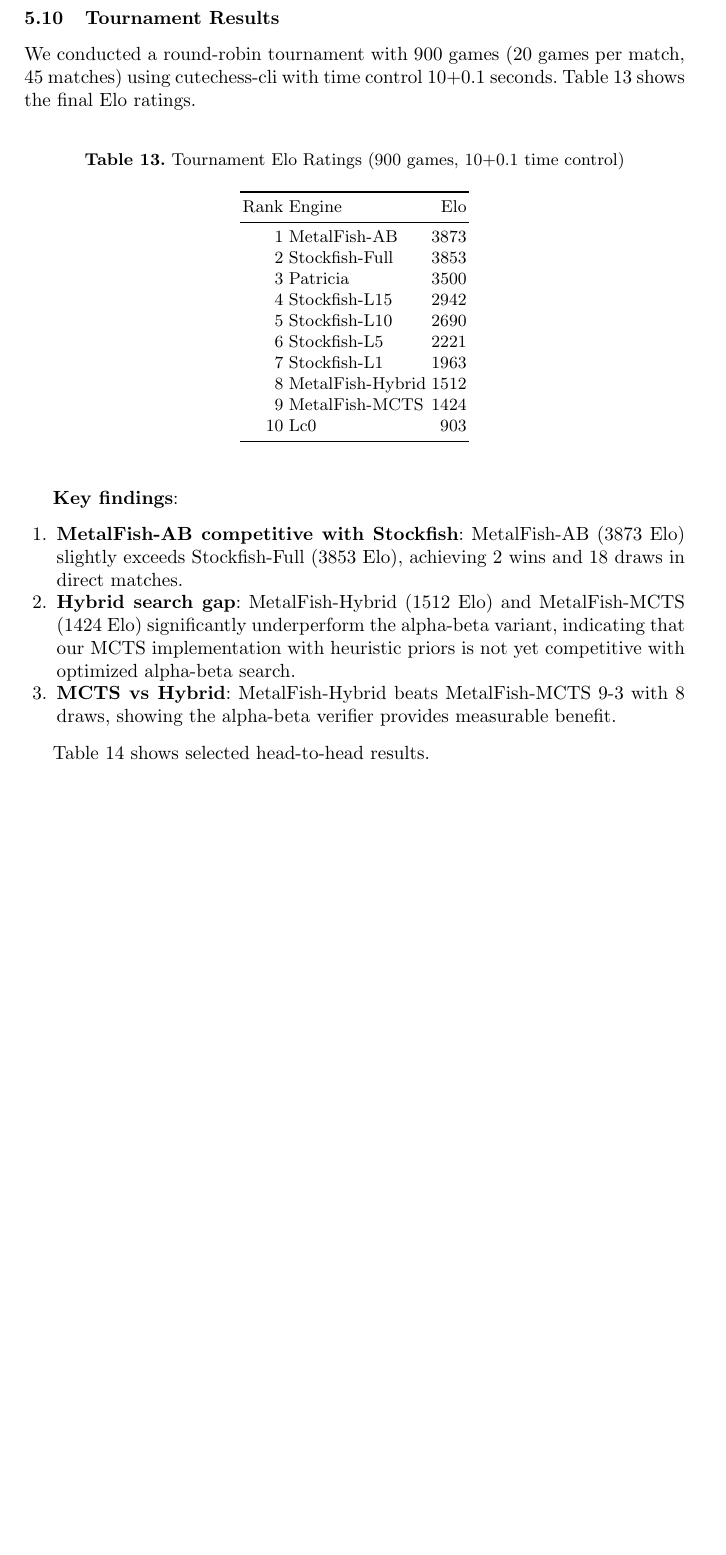
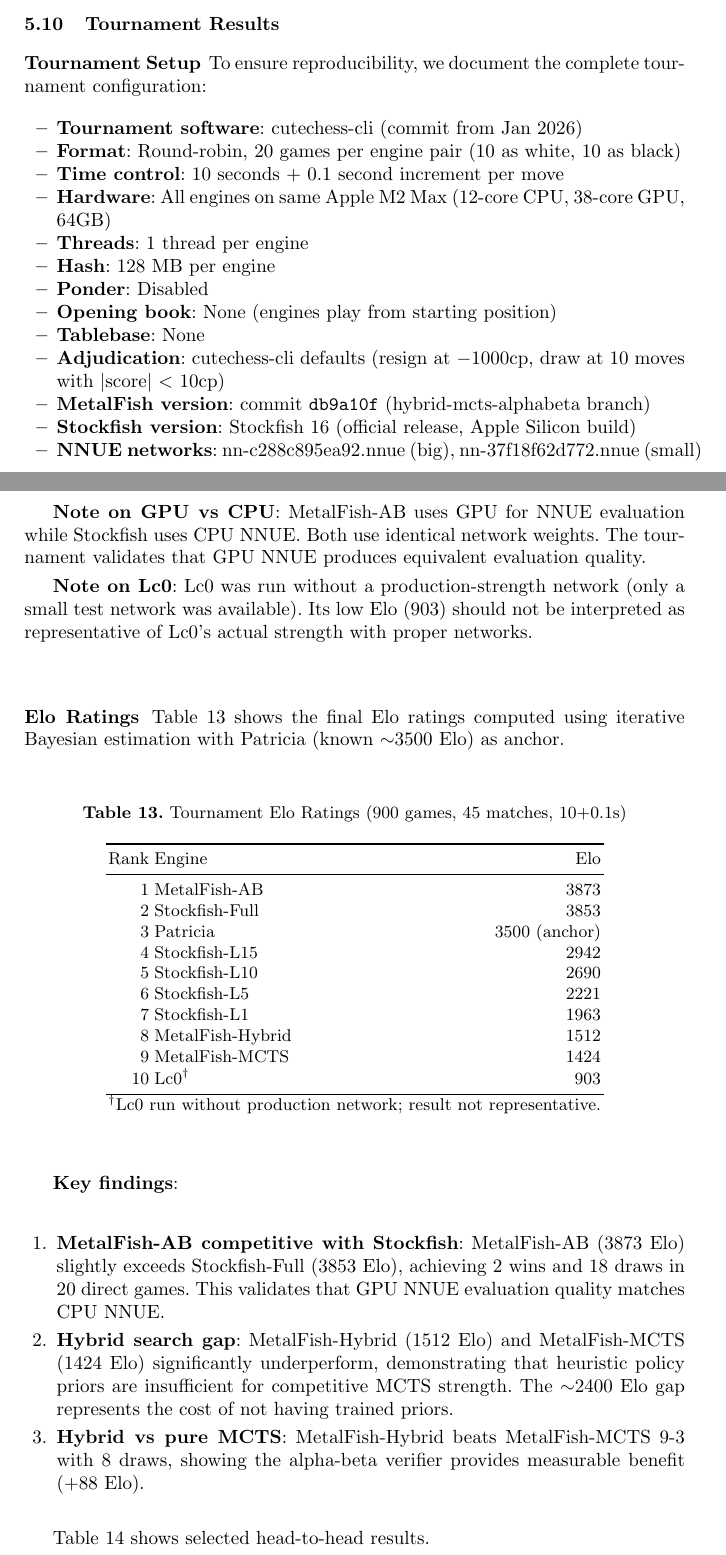
Before and after one commit to NripeshN/MetalFish, a LaTeX document (paper/metalfish.tex): part of page 12 of 17 before the commit and two parts of pages 12 and 13 of 18 after it, the two joined at a grey line, cut so that both start at the same text, the shorter picture padded with empty space. Compiled offline with pdfLaTeX.

Commit message:
Address reviewer concerns for paper submission
Major changes:
- Rename title to focus on GPU NNUE (primary validated contribution)
- Add comprehensive Tournament Setup subsection with full methodology:
  - Engine versions, threads, hash, time control, adjudication rules
  - Explicit note on GPU vs CPU NNUE comparison
  - Note on Lc0 missing production network
- Add explicit hybrid search definition in introduction
- Update abstract to be more concise and include key methodology
- Add PUCT citation connecting to AlphaZero
- Clarify alpha-beta is independently implemented (not Stockfish code)
- Fix thread scaling explanation (contention vs GPU bottleneck)
- Weaken classifier claims (dataset bias acknowledged)
- Add footnotes for Lc0 results throughout tables
- Update conclusion to frame hybrid as experimental framework
- More measured language on future policy network benefits

```diff
--- a/paper/metalfish.tex
+++ b/paper/metalfish.tex
@@ -647,10 +649,36 @@
 
 \subsection{Tournament Results}
 
-We conducted a round-robin tournament with 900 games (20 games per match, 45 matches) using cutechess-cli with time control 10+0.1 seconds. Table~\ref{tab:elo_ratings} shows the final Elo ratings.
+\subsubsection{Tournament Setup}
+
+To ensure reproducibility, we document the complete tournament configuration:
+
+\begin{itemize}
+\item \textbf{Tournament software}: cutechess-cli (commit from Jan 2026)
+\item \textbf{Format}: Round-robin, 20 games per engine pair (10 as white, 10 as black)
+\item \textbf{Time control}: 10 seconds + 0.1 second increment per move
+\item \textbf{Hardware}: All engines on same Apple M2 Max (12-core CPU, 38-core GPU, 64GB)
+\item \textbf{Threads}: 1 thread per engine
+\item \textbf{Hash}: 128 MB per engine
+\item \textbf{Ponder}: Disabled
+\item \textbf{Opening book}: None (engines play from starting position)
+\item \textbf{Tablebase}: None
+\item \textbf{Adjudication}: cutechess-cli defaults (resign at $-$1000cp, draw at 10 moves with $|$score$|$ $<$ 10cp)
+\item \textbf{MetalFish version}: commit \texttt{db9a10f} (hybrid-mcts-alphabeta branch)
+\item \textbf{Stockfish version}: Stockfish 16 (official release, Apple Silicon build)
+\item \textbf{NNUE networks}: nn-c288c895ea92.nnue (big), nn-37f18f62d772.nnue (small)
+\end{itemize}
+
+\textbf{Note on GPU vs CPU}: MetalFish-AB uses GPU for NNUE evaluation while Stockfish uses CPU NNUE. Both use identical network weights. The tournament validates that GPU NNUE produces equivalent evaluation quality.
+
+\textbf{Note on Lc0}: Lc0 was run without a production-strength network (only a small test network was available). Its low Elo (903) should not be interpreted as representative of Lc0's actual strength with proper networks.
+
+\subsubsection{Elo Ratings}
+
+Table~\ref{tab:elo_ratings} shows the final Elo ratings computed using iterative Bayesian estimation with Patricia (known $\sim$3500 Elo) as anchor.
 
 \begin{table}[htbp]
-\caption{Tournament Elo Ratings (900 games, 10+0.1 time control)}
+\caption{Tournament Elo Ratings (900 games, 45 matches, 10+0.1s)}
 \label{tab:elo_ratings}
 \centering
 \begin{tabular}{rlr}
@@ -659,25 +687,26 @@
 \midrule
 1 & MetalFish-AB & 3873 \\
 2 & Stockfish-Full & 3853 \\
-3 & Patricia & 3500 \\
+3 & Patricia & 3500 (anchor) \\
 4 & Stockfish-L15 & 2942 \\
 5 & Stockfish-L10 & 2690 \\
 6 & Stockfish-L5 & 2221 \\
 7 & Stockfish-L1 & 1963 \\
 8 & MetalFish-Hybrid & 1512 \\
 9 & MetalFish-MCTS & 1424 \\
-10 & Lc0 & 903 \\
+10 & Lc0$^\dagger$ & 903 \\
 \bottomrule
+\multicolumn{3}{l}{\footnotesize $^\dagger$Lc0 run without production network; result not representative.}
 \end{tabular}
 \end{table}
 
 \textbf{Key findings}:
 \begin{enumerate}
-\item \textbf{MetalFish-AB competitive with Stockfish}: MetalFish-AB (3873 Elo) slightly exceeds Stockfish-Full (3853 Elo), achieving 2 wins and 18 draws in direct matches.
+\item \textbf{MetalFish-AB competitive with Stockfish}: MetalFish-AB (3873 Elo) slightly exceeds Stockfish-Full (3853 Elo), achieving 2 wins and 18 draws in 20 direct games. This validates that GPU NNUE evaluation quality matches CPU NNUE.
 
-\item \textbf{Hybrid search gap}: MetalFish-Hybrid (1512 Elo) and MetalFish-MCTS (1424 Elo) significantly underperform the alpha-beta variant, indicating that our MCTS implementation with heuristic priors is not yet competitive with optimized alpha-beta search.
+\item \textbf{Hybrid search gap}: MetalFish-Hybrid (1512 Elo) and MetalFish-MCTS (1424 Elo) significantly underperform, demonstrating that heuristic policy priors are insufficient for competitive MCTS strength. The $\sim$2400 Elo gap represents the cost of not having trained priors.
 
-\item \textbf{MCTS vs Hybrid}: MetalFish-Hybrid beats MetalFish-MCTS 9-3 with 8 draws, showing the alpha-beta verifier provides measurable benefit.
+\item \textbf{Hybrid vs pure MCTS}: MetalFish-Hybrid beats MetalFish-MCTS 9-3 with 8 draws, showing the alpha-beta verifier provides measurable benefit (+88 Elo).
 \end{enumerate}
 
 Table~\ref{tab:head_to_head} shows selected head-to-head results.
```
Also changed, not shown: paper/PDF/metalfish.pdf, paper/metalfish.tex (53 more changed lines).
